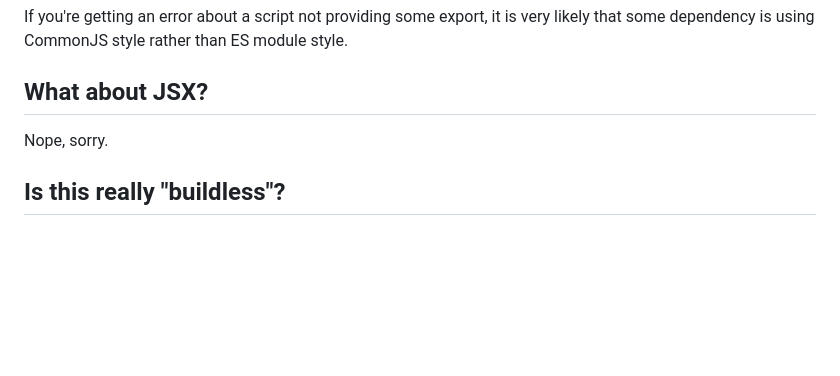
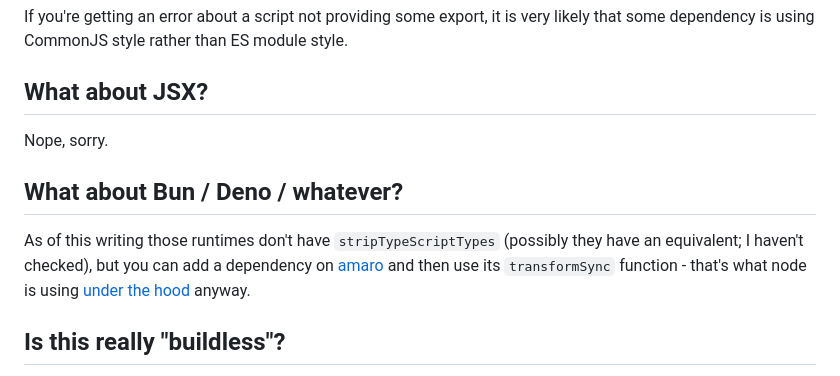
Before and after one commit to bakkot/buildless-ts-webapp, a Markdown page: README.md, the part around the change. GitHub-like rendering; blank space fills up the shorter version.

Commit message:
note amaro for other runtimes

```diff
--- a/README.md
+++ b/README.md
@@ -70,6 +70,10 @@ If you're getting an error about a script not providing some export, it is very
 
 Nope, sorry.
 
+## What about Bun / Deno / whatever?
+
+As of this writing those runtimes don't have `stripTypeScriptTypes` (possibly they have an equivalent; I haven't checked), but you can add a dependency on [amaro](https://www.npmjs.com/package/amaro) and then use its `transformSync` function - that's what node is using [under the hood](https://github.com/nodejs/node/blob/793a2792d5777cd59ec150e445196ffbabbc1421/lib/internal/modules/typescript.js#L47-L48) anyway.
+
 ## Is this really "buildless"?
 
 Eh, depends on your definitions. As far as I'm concerned, the fact that you don't have to run a build command after making changes and can write your HTML to refer to your actual `.ts` files instead of some other directory means this counts.
```
